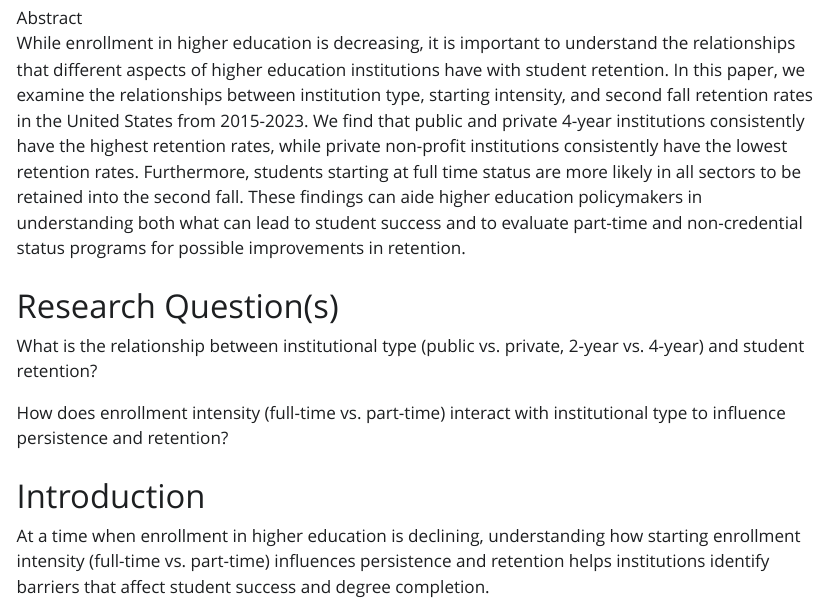
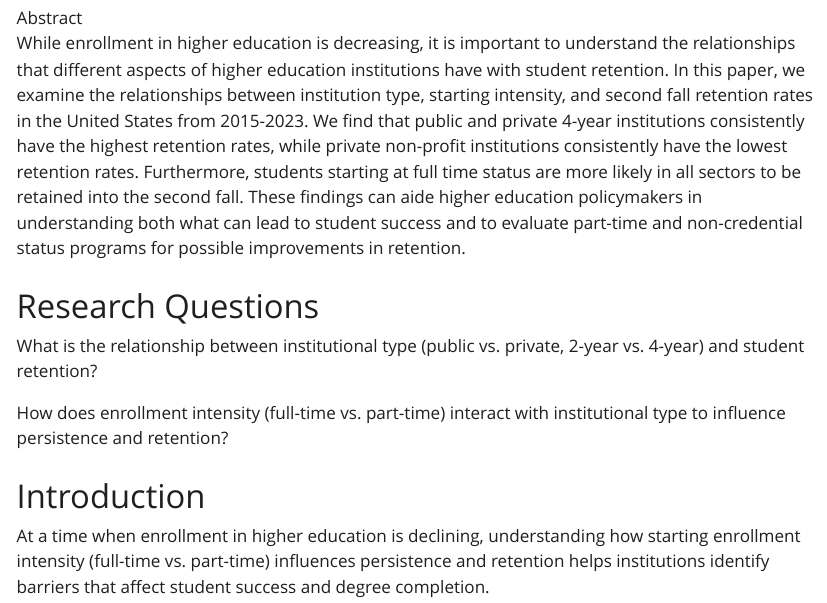
Before and after one commit to stmii/EDLD_651_Final_Project, a Quarto document (scripts/final_proj.qmd): the page in a window 1100 px wide, from 130 px down. The pictures show the output file scripts/final_proj.html that the author committed with the source, opened offline; Quarto's library style sheets are replaced by a plain one without menus; long lines of code are wrapped.

Commit message:
played around with formatting but left as is -Maritza

```diff
--- a/scripts/final_proj.qmd
+++ b/scripts/final_proj.qmd
@@ -11,8 +11,7 @@ csl: https://www.zotero.org/styles/apa
 execute:
   warning: false
 ---
-
-# Research Question(s)
+# Research Questions
 What is the relationship between institutional type (public vs. private, 2-year vs. 4-year) and student retention?
 
 How does enrollment intensity (full-time vs. part-time) interact with institutional type to influence persistence and retention?
```
Also changed, not shown: scripts/final_proj.html.
